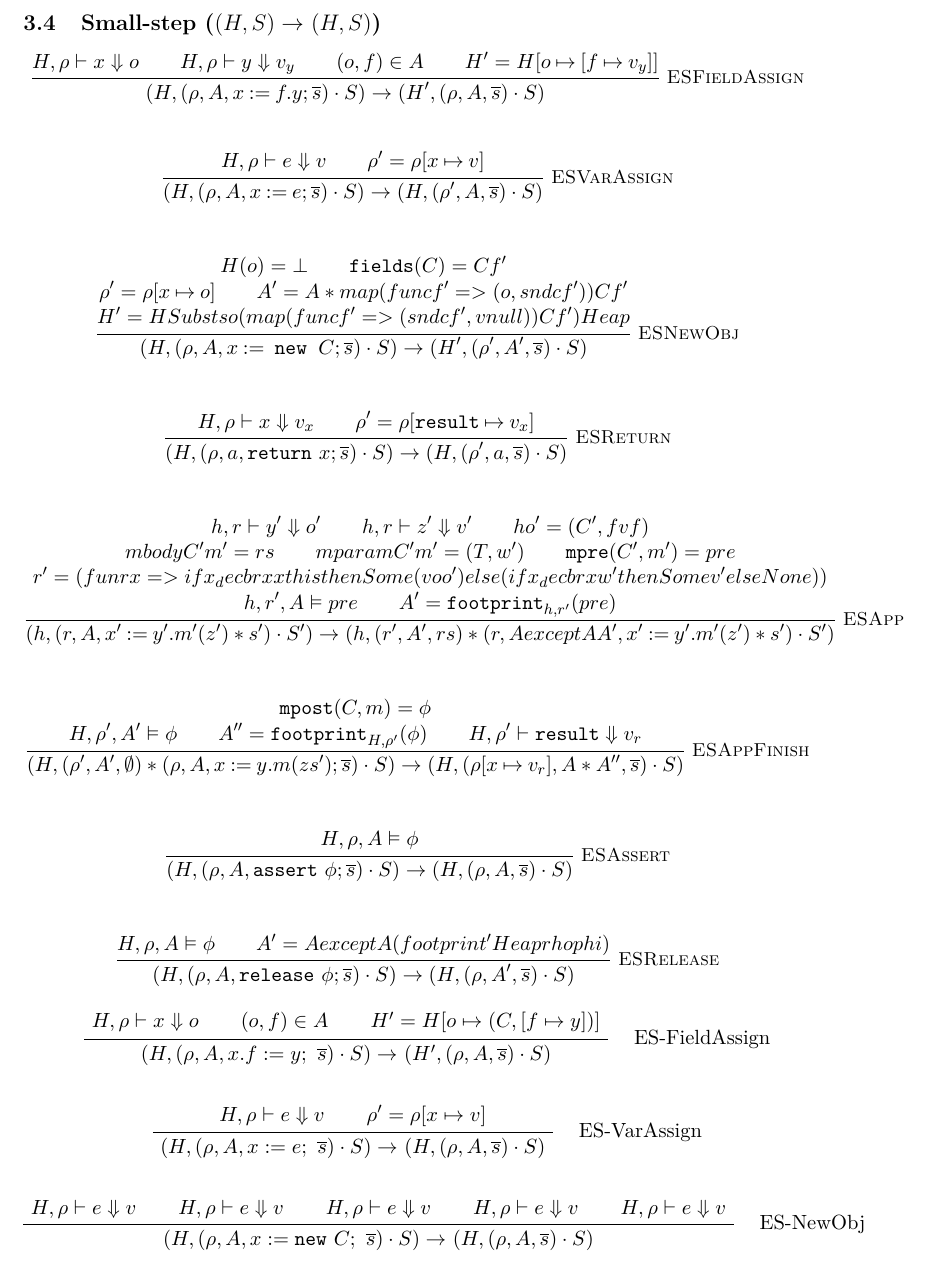
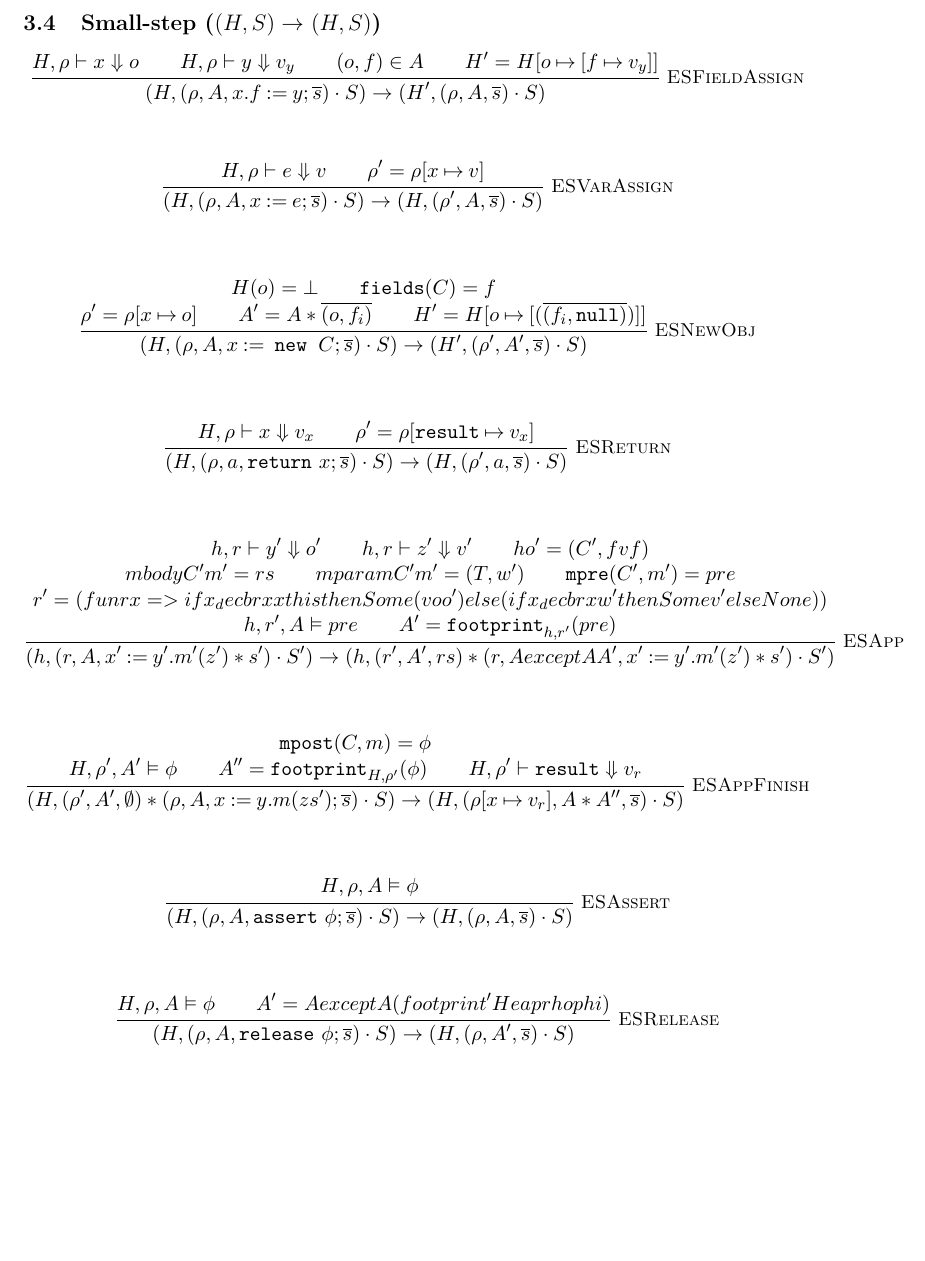
Before and after one commit to olydis/GradVer, a LaTeX document (latex/rules.tex, which reads latex/dynamicSemantics.tex): part of page 4 of 5, cut so that both start at the same text, the shorter picture padded with empty space. Compiled offline with pdfLaTeX.

Commit message:
automation progress

```diff
--- a/latex/dynamicSemantics.tex
+++ b/latex/dynamicSemantics.tex
@@ -1,7 +1,7 @@
 \begin{mathpar}
 \inferrule* [right=ESFieldAssign]
 {\evalex {\Heap} {\rho} {x} {o}\\\evalex {\Heap} {\rho} {y} {v_y}\\( o , f ) \in A\\ \Heap' = \Heap[o{\:\mapsto\:}[f{\:\mapsto\:}v_y]] }
-{{( \Heap , ( \rho , A , x{\::=\:}f.y; \overline{s} ) \cdot S )} \rightarrow {( \Heap' , ( \rho , A , \overline{s} ) \cdot S )}}
+{{( \Heap , ( \rho , A , x.f{\::=\:}y; \overline{s} ) \cdot S )} \rightarrow {( \Heap' , ( \rho , A , \overline{s} ) \cdot S )}}
 \end{mathpar}\hfill
 
 \begin{mathpar}
@@ -12,7 +12,7 @@
 
 \begin{mathpar}
 \inferrule* [right=ESNewObj]
-{ \Heap(o) = \bot \\ \fields(C) = Cf' \\ \rho' = \rho[x{\:\mapsto\:}o] \\ A' = A * map  (fun cf' => (o, snd cf'))  Cf' \\ \Heap' = HSubsts  o  (map (fun cf' => (snd cf', vnull)) Cf')  Heap }
+{ \Heap(o) = \bot \\ \fields(C) = f \\ \rho' = \rho[x{\:\mapsto\:}o] \\ A' = A * \overline{ ( o , f_i ) } \\ \Heap' = \Heap[o{\:\mapsto\:}[(\overline{ ( f_i , \vnull ) })]] }
 {{( \Heap , ( \rho , A , x{\::=\:\new\:}C; \overline{s} ) \cdot S )} \rightarrow {( \Heap' , ( \rho' , A' , \overline{s} ) \cdot S )}}
 \end{mathpar}\hfill
 
--- a/latex/rules.tex
+++ b/latex/rules.tex
@@ -280,33 +280,7 @@
 \newcommand{\sstepWS}[4]{\sstepGeneric {#1} {{#2} \cdot S} {} {#3} {{#4} \cdot S}}
 \newcommand{\sstepWSX}[8]{\sstepGeneric {#1} {({#2},{#3},{#4}) \cdot S} {} {#5} {({#6},{#7},{#8}) \cdot S}}
 \subsection{Small-step ($\sstep H S H S$)}
-
 \input{dynamicSemantics}
-
-\begin{prooftree}
-\AxiomC{$\evale x o$}
-\AxiomC{$(o,f) \in A$}
-\AxiomC{$H' = H[o \mapsto (C, [f \mapsto y])]$}
-\rlabel{ES-FieldAssign}
-\TrinaryInfC{$\sstepWSX {H} {\rho} {A} {x.f := y;~\overline s} {H'} {\rho} {A} {\overline s}$}
-\end{prooftree}\hfill
-
-\begin{prooftree}
-\AxiomC{$\evale e v$}
-\AxiomC{$\rho' = \rho[x \mapsto v]$}
-\rlabel{ES-VarAssign}
-\BinaryInfC{$\sstepWSX {H} {\rho} {A} {x := e;~\overline s} {H} {\rho} {A} {\overline s}$}
-\end{prooftree}\hfill
-
-\begin{prooftree}
-\AxiomC{$\evale e v$}
-\AxiomC{$\evale e v$}
-\AxiomC{$\evale e v$}
-\AxiomC{$\evale e v$}
-\AxiomC{$\evale e v$}
-\rlabel{ES-NewObj}
-\QuinaryInfC{$\sstepWSX {H} {\rho} {A} {x := \new C;~\overline s} {H} {\rho} {A} {\overline s}$}
-\end{prooftree}\hfill
 
 \section{Theorems}
 Hoare preserves self-framing
```
Also changed, not shown: latex/rules.pdf, 4 other files.
